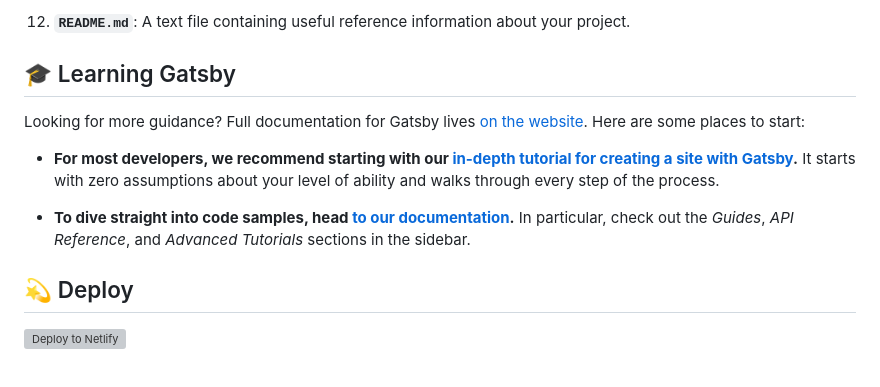
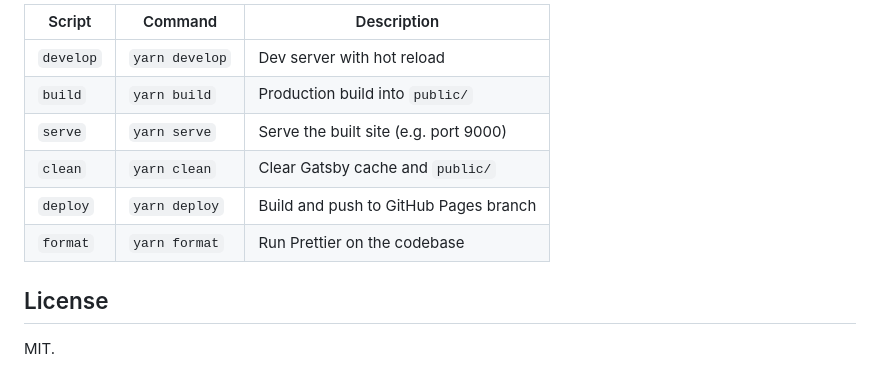
Before and after one commit to DarthCharles/darthcharles.github.io, a Markdown page: README.md, the part around one of its changes. Rendered like a GitHub page; grey boxes are pictures that could not be loaded.

```diff
--- a/README.md
+++ b/README.md
@@ -82,16 +91,13 @@ A quick look at the top-level files and directories you'll see in a Gatsby proje
 
-12. **`README.md`**: A text file containing useful reference information about your project.
+| Script     | Command           | Description                          |
+| ---------- | ----------------- | ------------------------------------ |
+| `develop`  | `yarn develop`    | Dev server with hot reload           |
+| `build`    | `yarn build`      | Production build into `public/`      |
+| `serve`    | `yarn serve`      | Serve the built site (e.g. port 9000)|
+| `clean`    | `yarn clean`      | Clear Gatsby cache and `public/`     |
+| `deploy`   | `yarn deploy`     | Build and push to GitHub Pages branch|
+| `format`   | `yarn format`     | Run Prettier on the codebase         |
 
-## 🎓 Learning Gatsby
+## License
 
-Looking for more guidance? Full documentation for Gatsby lives [on the website](https://www.gatsbyjs.org/). Here are some places to start:
-
-- **For most developers, we recommend starting with our [in-depth tutorial for creating a site with Gatsby](https://www.gatsbyjs.org/tutorial/).** It starts with zero assumptions about your level of ability and walks through every step of the process.
-
-- **To dive straight into code samples, head [to our documentation](https://www.gatsbyjs.org/docs/).** In particular, check out the _Guides_, _API Reference_, and _Advanced Tutorials_ sections in the sidebar.
-
-## 💫 Deploy
-
-[![Deploy to Netlify](https://www.netlify.com/img/deploy/button.svg)](https://app.netlify.com/start/deploy?repository=https://github.com/gatsbyjs/gatsby-starter-default)
-
-<!-- AUTO-GENERATED-CONTENT:END -->
+MIT.
```
Also changed, not shown: other parts of README.md (+63 -54 lines).
